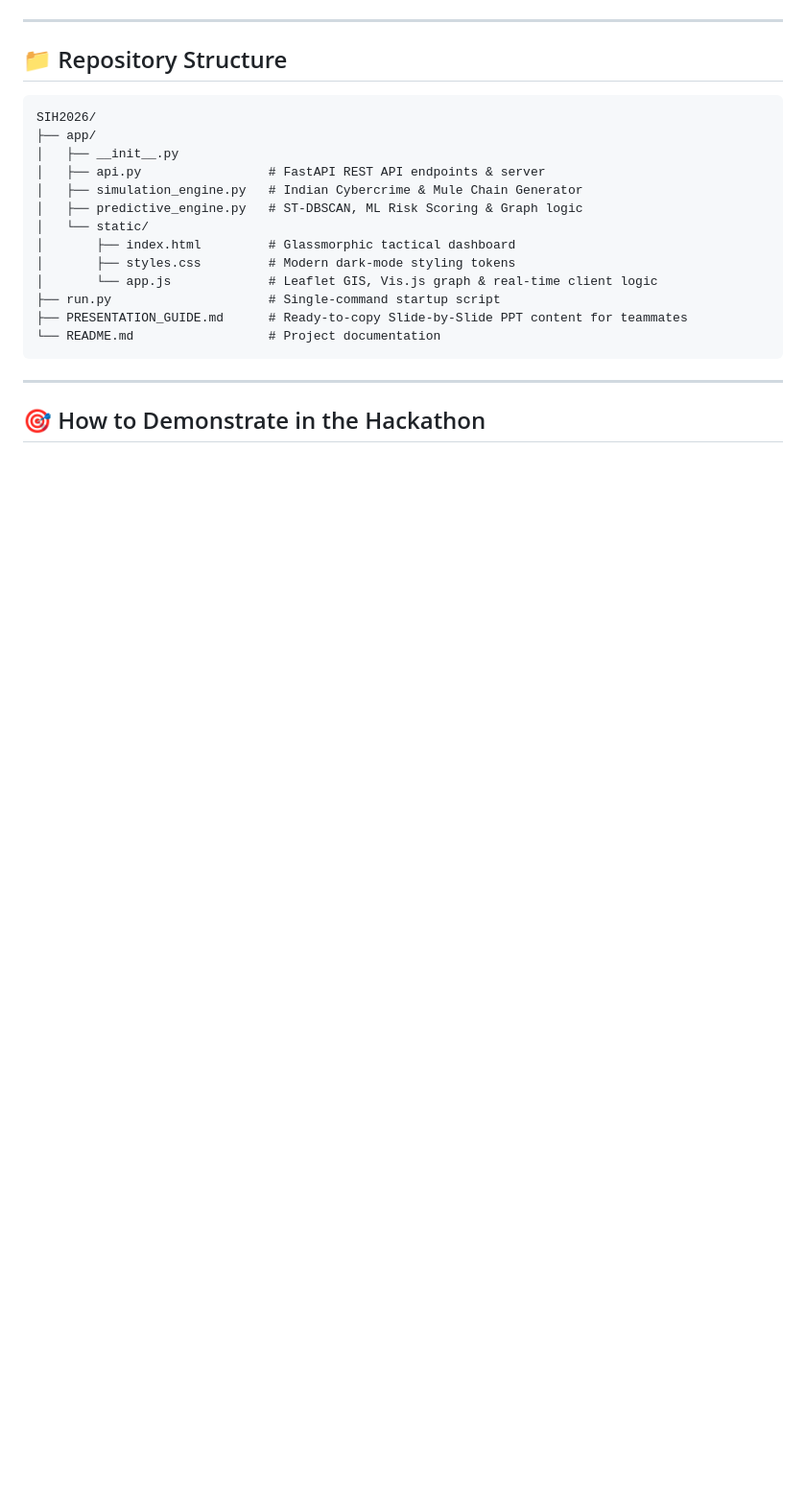
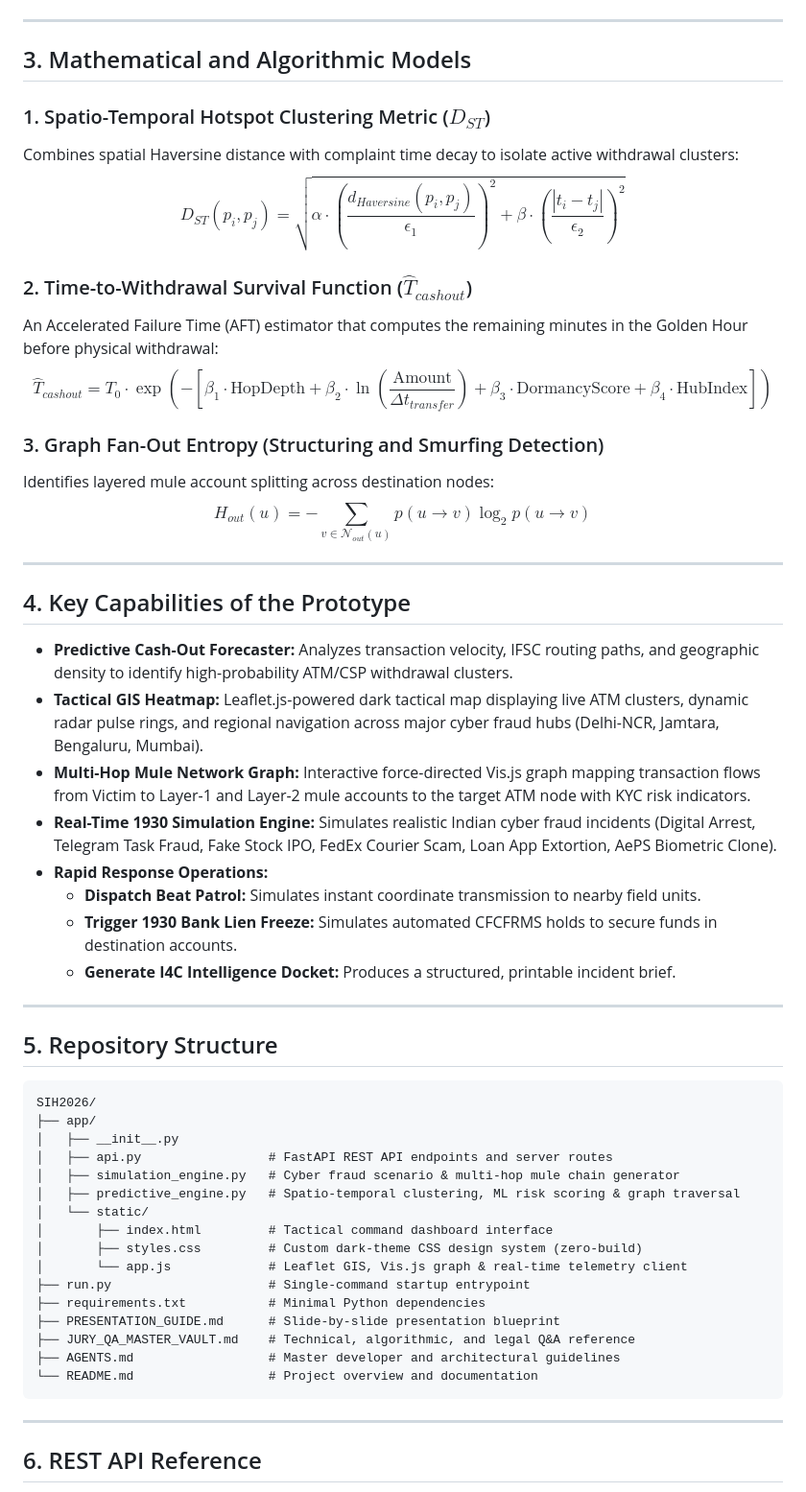
Before and after one commit to Viswanath70105/SIH26184, a Markdown page: README.md, the part around one of its changes. Shown at 96% size. Drawn GitHub-style; blank space fills up the shorter version.

````diff
--- a/README.md
+++ b/README.md
@@ -38,25 +45,57 @@ Then open your web browser at: **[http://127.0.0.1:8000](http://127.0.0.1:8000)*
 
 ---
 
-## 📁 Repository Structure
+## 3. Mathematical and Algorithmic Models
+
+### 1. Spatio-Temporal Hotspot Clustering Metric ($D_{ST}$)
+Combines spatial Haversine distance with complaint time decay to isolate active withdrawal clusters:
+$$D_{ST}(p_i, p_j) = \sqrt{\alpha \cdot \left(\frac{d_{Haversine}(p_i, p_j)}{\epsilon_1}\right)^2 + \beta \cdot \left(\frac{|t_i - t_j|}{\epsilon_2}\right)^2}$$
+
+### 2. Time-to-Withdrawal Survival Function ($\hat{T}_{cashout}$)
+An Accelerated Failure Time (AFT) estimator that computes the remaining minutes in the Golden Hour before physical withdrawal:
+$$\hat{T}_{cashout} = T_0 \cdot \exp\left(-\left[\beta_1 \cdot \text{HopDepth} + \beta_2 \cdot \ln\left(\frac{\text{Amount}}{\Delta t_{transfer}}\right) + \beta_3 \cdot \text{DormancyScore} + \beta_4 \cdot \text{HubIndex}\right]\right)$$
+
+### 3. Graph Fan-Out Entropy (Structuring and Smurfing Detection)
+Identifies layered mule account splitting across destination nodes:
+$$H_{out}(u) = -\sum_{v \in \mathcal{N}_{out}(u)} p(u \to v) \log_2 p(u \to v)$$
+
+---
+
+## 4. Key Capabilities of the Prototype
+
+* **Predictive Cash-Out Forecaster:** Analyzes transaction velocity, IFSC routing paths, and geographic density to identify high-probability ATM/CSP withdrawal clusters.
+* **Tactical GIS Heatmap:** Leaflet.js-powered dark tactical map displaying live ATM clusters, dynamic radar pulse rings, and regional navigation across major cyber fraud hubs (Delhi-NCR, Jamtara, Bengaluru, Mumbai).
+* **Multi-Hop Mule Network Graph:** Interactive force-directed Vis.js graph mapping transaction flows from Victim to Layer-1 and Layer-2 mule accounts to the target ATM node with KYC risk indicators.
+* **Real-Time 1930 Simulation Engine:** Simulates realistic Indian cyber fraud incidents (Digital Arrest, Telegram Task Fraud, Fake Stock IPO, FedEx Courier Scam, Loan App Extortion, AePS Biometric Clone).
+* **Rapid Response Operations:**
+  * **Dispatch Beat Patrol:** Simulates instant coordinate transmission to nearby field units.
+  * **Trigger 1930 Bank Lien Freeze:** Simulates automated CFCFRMS holds to secure funds in destination accounts.
+  * **Generate I4C Intelligence Docket:** Produces a structured, printable incident brief.
+
+---
+
+## 5. Repository Structure
 
 ```
 SIH2026/
 ├── app/
 │   ├── __init__.py
-│   ├── api.py                 # FastAPI REST API endpoints & server
-│   ├── simulation_engine.py   # Indian Cybercrime & Mule Chain Generator
-│   ├── predictive_engine.py   # ST-DBSCAN, ML Risk Scoring & Graph logic
+│   ├── api.py                 # FastAPI REST API endpoints and server routes
+│   ├── simulation_engine.py   # Cyber fraud scenario & multi-hop mule chain generator
+│   ├── predictive_engine.py   # Spatio-temporal clustering, ML risk scoring & graph traversal
 │   └── static/
-│       ├── index.html         # Glassmorphic tactical dashboard
-│       ├── styles.css         # Modern dark-mode styling tokens
-│       └── app.js             # Leaflet GIS, Vis.js graph & real-time client logic
-├── run.py                     # Single-command startup script
-├── PRESENTATION_GUIDE.md      # Ready-to-copy Slide-by-Slide PPT content for teammates
-└── README.md                  # Project documentation
+│       ├── index.html         # Tactical command dashboard interface
+│       ├── styles.css         # Custom dark-theme CSS design system (zero-build)
+│       └── app.js             # Leaflet GIS, Vis.js graph & real-time telemetry client
+├── run.py                     # Single-command startup entrypoint
+├── requirements.txt           # Minimal Python dependencies
+├── PRESENTATION_GUIDE.md      # Slide-by-slide presentation blueprint
+├── JURY_QA_MASTER_VAULT.md    # Technical, algorithmic, and legal Q&A reference
+├── AGENTS.md                  # Master developer and architectural guidelines
+└── README.md                  # Project overview and documentation
 ```
 
 ---
 
-## 🎯 How to Demonstrate in the Hackathon
+## 6. REST API Reference
 
````
Also changed, not shown: other parts of README.md (+95 -36 lines).
